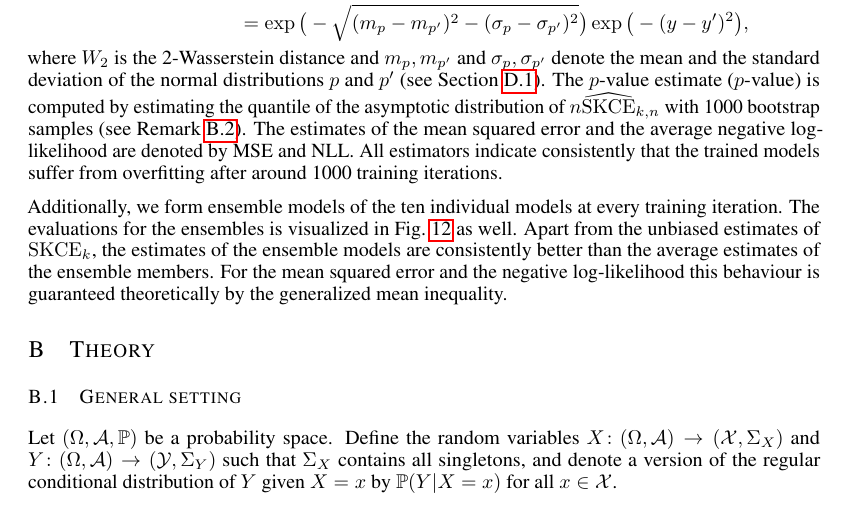
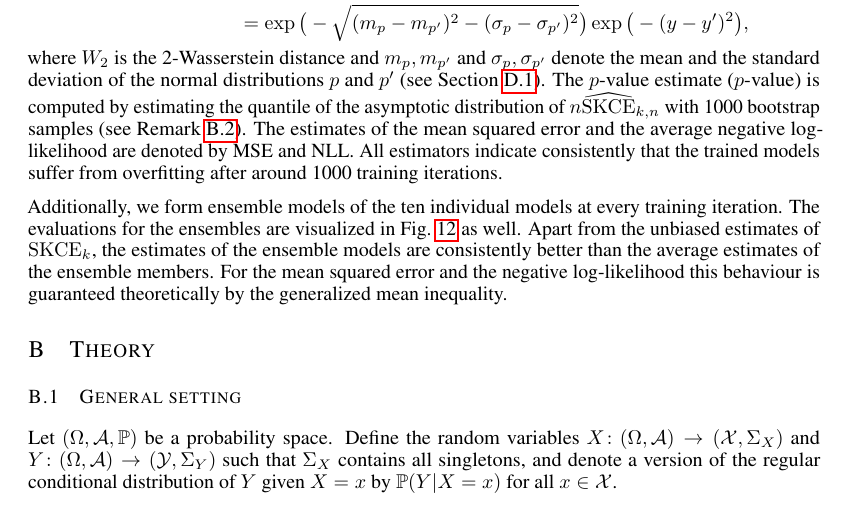
Before and after one commit to devmotion/Calibration_ICLR2021, a LaTeX paper (paper/main.tex): part of page 16 of 34, cut so that both start at the same text. Compiled offline with pdfLaTeX.

Commit message:
Fix grammar

```diff
--- a/paper/main.tex
+++ b/paper/main.tex
@@ -1058,7 +1058,7 @@ All estimators indicate consistently that the trained models suffer from overfit
 after around 1000 training iterations.
 
 Additionally, we form ensemble models of the ten individual models at every training
-iteration. The evaluations for the ensembles is visualized in \cref{fig:friedman1} as
+iteration. The evaluations for the ensembles are visualized in \cref{fig:friedman1} as
 well. Apart from the unbiased estimates of $\mathrm{SKCE}_k$, the estimates of the
 ensemble models are consistently better than the average estimates of the ensemble
 members. For the mean squared error and the negative log-likelihood this behaviour
```
